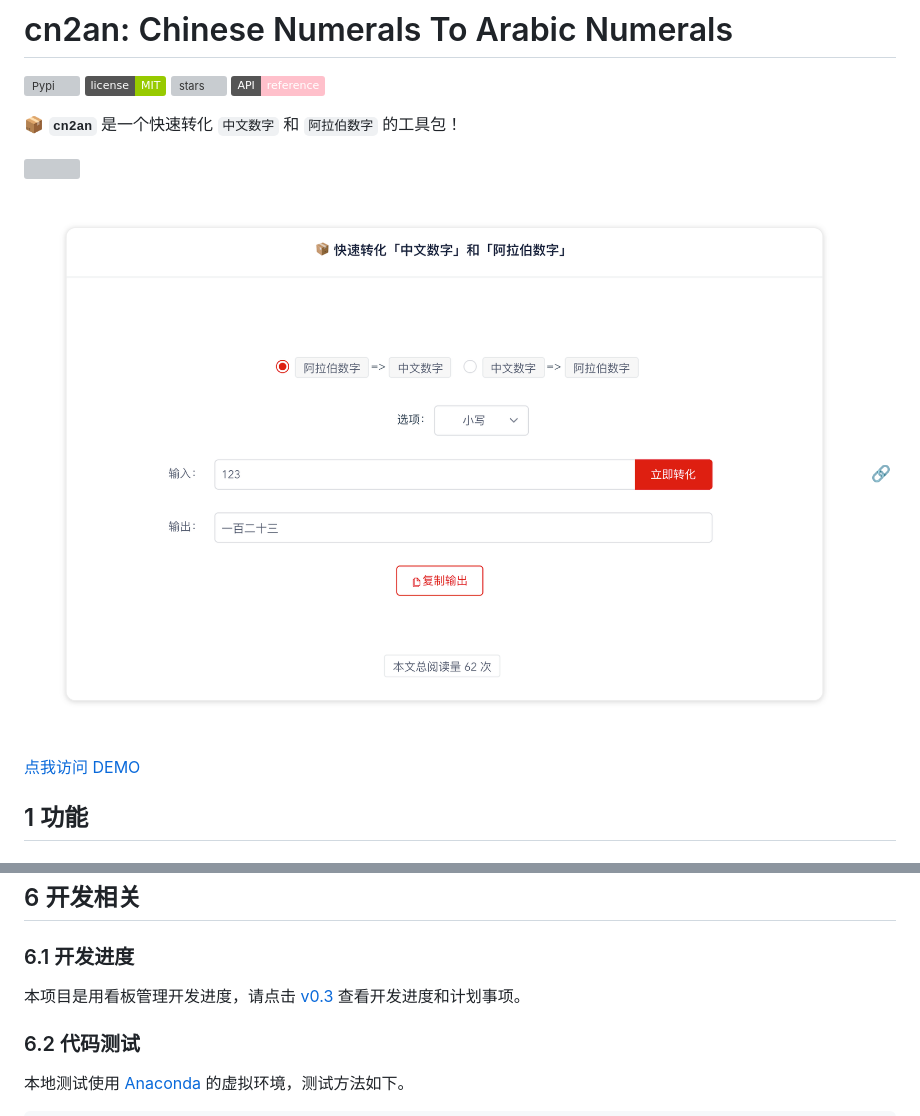
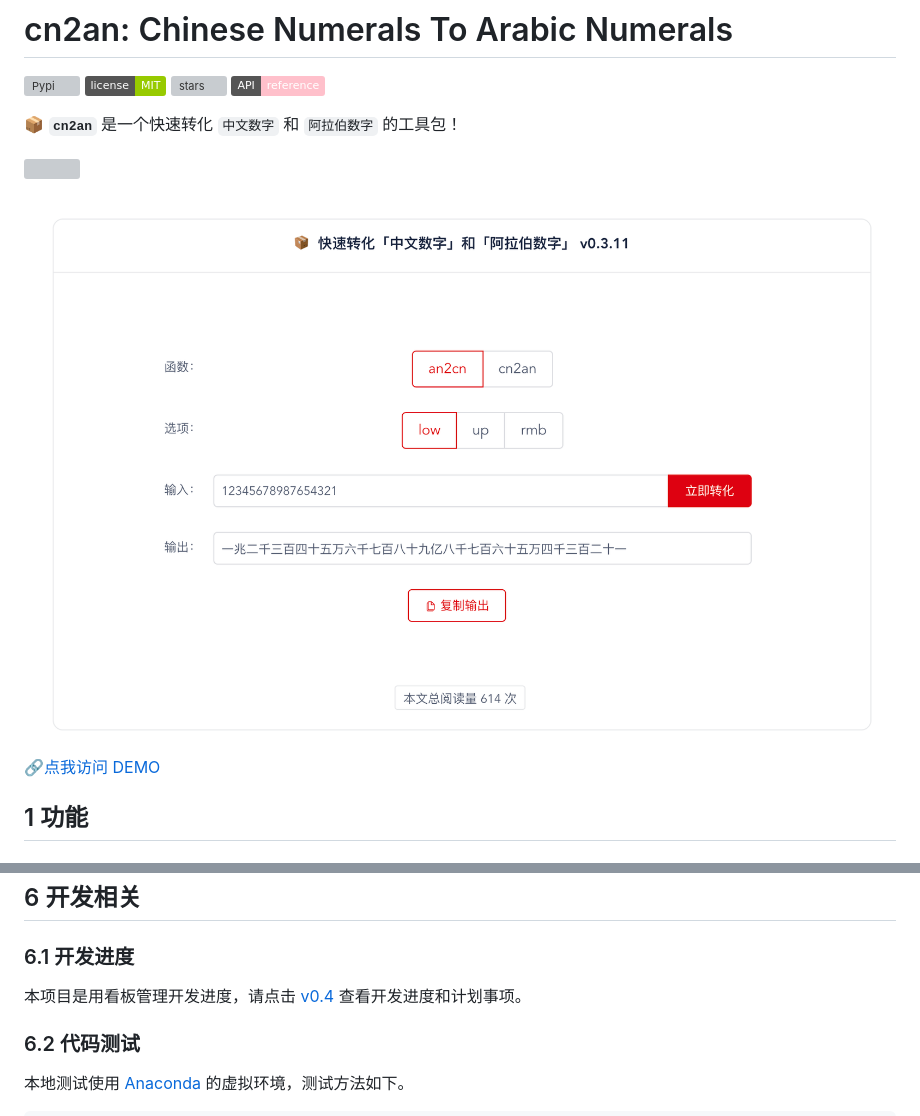
Before and after one commit to Ailln/cn2an, a Markdown page: README.md, 2 parts joined by grey strips. Drawn GitHub-style; pictures changed too: src/cn2an-site-v0.3.11.png (added); badges without logos; grey boxes are pictures that could not be loaded.

Commit message:
update demo version.

```diff
--- a/README.md
+++ b/README.md
@@ -9,7 +9,7 @@
 
 [![](https://award.dovolopor.com?lt=Ailln's&rt=idea&lbc=lightgray&rbc=red&ltc=red)](https://github.com/Ailln/award)
 
-[![](./src/cn2an-site.png)](https://www.dovolopor.com/cn2an)
+[![](./src/cn2an-site-v0.3.11.png)](https://www.dovolopor.com/cn2an)
 🔗[点我访问 DEMO](https://www.dovolopor.com/cn2an)
 
 ## 1 功能
@@ -141,7 +141,7 @@ print(output)
 
 ### 6.1 开发进度
 
-本项目是用看板管理开发进度，请点击 [v0.3](https://github.com/Ailln/cn2an/projects/1) 查看开发进度和计划事项。
+本项目是用看板管理开发进度，请点击 [v0.4](https://github.com/Ailln/cn2an/projects/2) 查看开发进度和计划事项。
 
 ### 6.2 代码测试
 
```
